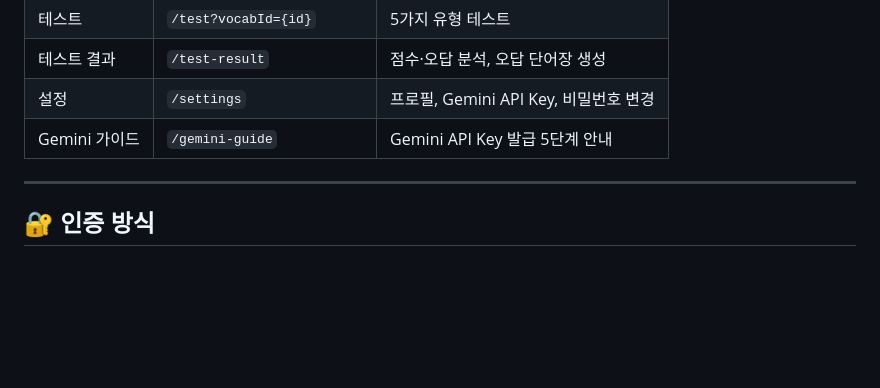
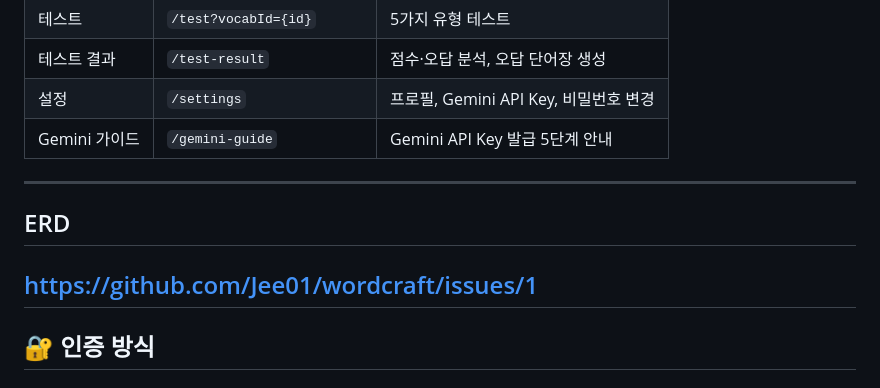
Before and after one commit to Jee01/wordcraft, a Markdown page: README.md, the part around the change. Drawn GitHub-style; blank space fills up the shorter version.

```diff
--- a/README.md
+++ b/README.md
@@ -109,6 +109,9 @@ wordcraft/
 | 설정 | `/settings` | 프로필, Gemini API Key, 비밀번호 변경 |
 | Gemini 가이드 | `/gemini-guide` | Gemini API Key 발급 5단계 안내 |
 
+---
+## ERD
+https://github.com/Jee01/wordcraft/issues/1
 ---
 
 ## 🔐 인증 방식
```
